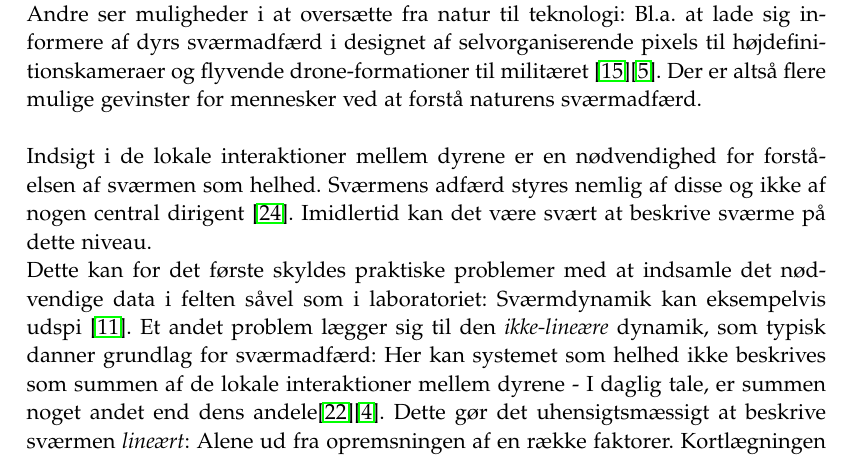
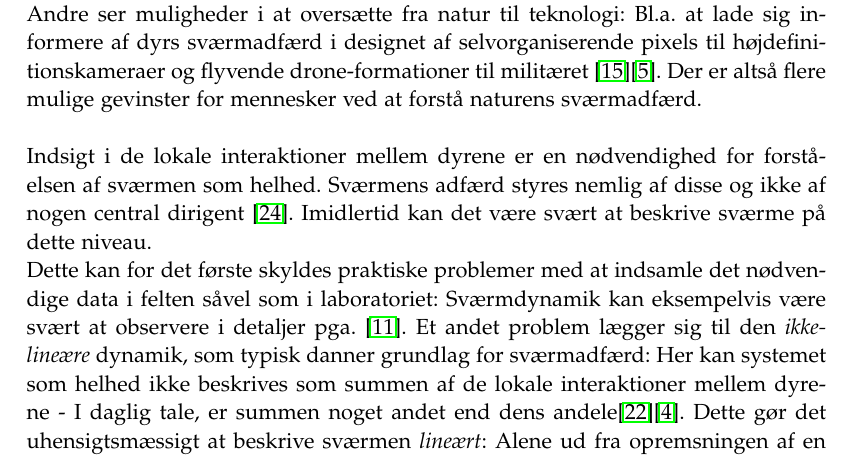
Before and after one commit to Kaliahh/P2, a LaTeX thesis (master.tex, which reads sections/indledning.tex): part of page 9 of 25, cut so that both start at the same text. Compiled offline with pdfLaTeX.

Commit message:
Backup 15/02-2019

```diff
--- a/sections/indledning.tex
+++ b/sections/indledning.tex
@@ -9,7 +9,7 @@ Indsigt i sværmdynamik tænkes bl.a. at være relevant i beskyttelsen af økosy
 Der er altså flere mulige gevinster for mennesker ved at forstå naturens sværmadfærd.\\\\
 % Sværme er svære at forstå i detaljer
 Indsigt i de lokale interaktioner mellem dyrene er en nødvendighed for forståelsen af sværmen som helhed. Sværmens adfærd styres nemlig af disse og ikke af nogen central dirigent \cite{selforganimals}.
-Imidlertid kan det være svært at beskrive sværme på dette niveau.\\ Dette kan for det første skyldes praktiske problemer med at indsamle det nødvendige data i felten såvel som i laboratoriet: Sværmdynamik kan eksempelvis udspi \cite{swarmsaredifficult}.
+Imidlertid kan det være svært at beskrive sværme på dette niveau.\\ Dette kan for det første skyldes praktiske problemer med at indsamle det nødvendige data i felten såvel som i laboratoriet: Sværmdynamik kan eksempelvis være svært at observere i detaljer pga. \cite{swarmsaredifficult}.
 Et andet problem lægger sig til den \textit{ikke-lineære} dynamik, som typisk danner grundlag for sværmadfærd: Her kan systemet som helhed ikke beskrives som summen af de lokale interaktioner mellem dyrene - I daglig tale, er summen noget andet end dens andele\cite{nonlinear}\cite{swarmsarenonlinear}.
 Dette gør det uhensigtsmæssigt at beskrive sværmen \textit{lineært}: Alene ud fra opremsningen af en række faktorer. Kortlægningen af sværmdynamik kan altså være vanskelig i sagens natur.
 % Computersimulationer som muligt alternativ til felt- og laboratoriestudier "mv."
```
